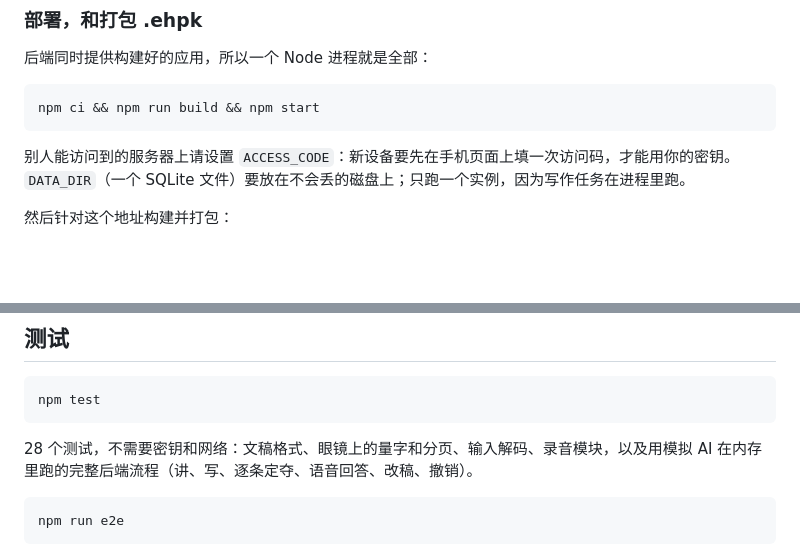
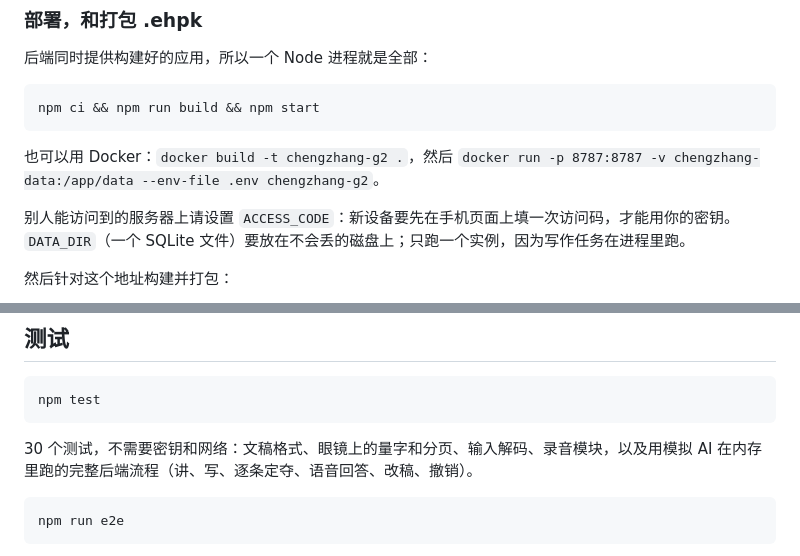
Before and after one commit to Nowhitestar/Chengzhang-G2, a Markdown page: README.zh-CN.md, 2 parts joined by grey strips. Drawn GitHub-style; blank space fills up the shorter version.

````diff
--- a/README.zh-CN.md
+++ b/README.zh-CN.md
@@ -108,6 +108,8 @@ npx evenhub qr --url http://你的局域网IP:5173
 npm ci && npm run build && npm start
 ```
 
+也可以用 Docker：`docker build -t chengzhang-g2 .`，然后 `docker run -p 8787:8787 -v chengzhang-data:/app/data --env-file .env chengzhang-g2`。
+
 别人能访问到的服务器上请设置 `ACCESS_CODE`：新设备要先在手机页面上填一次访问码，才能用你的密钥。`DATA_DIR`（一个 SQLite 文件）要放在不会丢的磁盘上；只跑一个实例，因为写作任务在进程里跑。
 
 然后针对这个地址构建并打包：
@@ -156,7 +158,7 @@ scripts/e2e.ts  在模拟器里把每个画面走一遍并截图
 npm test
 ```
 
-28 个测试，不需要密钥和网络：文稿格式、眼镜上的量字和分页、输入解码、录音模块，以及用模拟 AI 在内存里跑的完整后端流程（讲、写、逐条定夺、语音回答、改稿、撤销）。
+30 个测试，不需要密钥和网络：文稿格式、眼镜上的量字和分页、输入解码、录音模块，以及用模拟 AI 在内存里跑的完整后端流程（讲、写、逐条定夺、语音回答、改稿、撤销）。
 
 ```bash
 npm run e2e
````
Also changed, not shown: README.md (+3 -1 lines), docs/SUBMISSION.md (added, +45 -0 lines), docs/screens/zh/saying-a-change-phone.png, docs/screens/zh/talking-phone.png, 7 other files.
